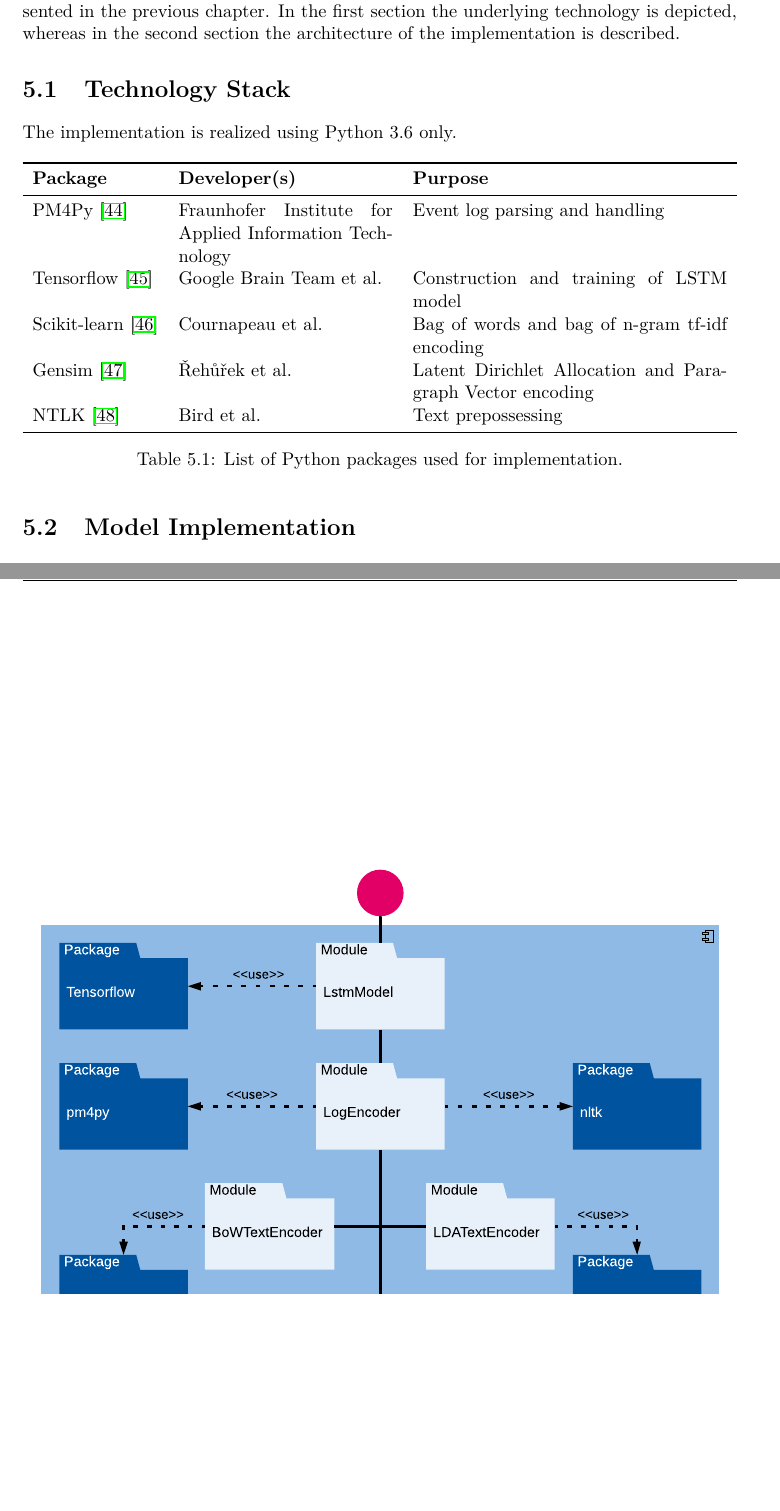
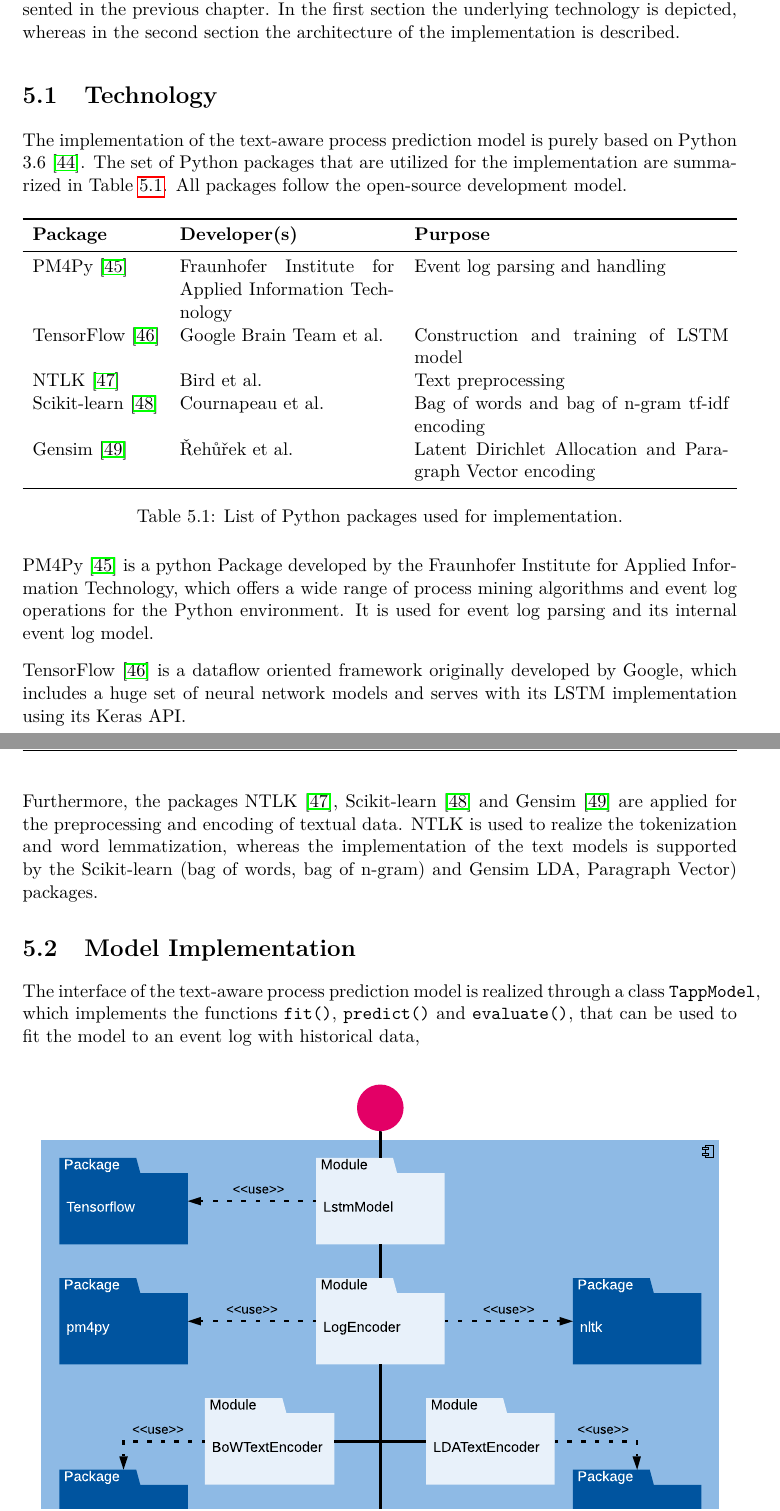
Before and after one commit to davidgeorgi/thesis, a LaTeX thesis (thesis/thesis.tex, which reads thesis/chapters/implementation.tex): two parts of pages 37 and 38 of 48, joined at a grey line, cut so that both start at the same text, the shorter picture padded with empty space. Compiled offline with pdfLaTeX.

Commit message:
Additions to implementation chapter

```diff
--- a/thesis/chapters/implementation.tex
+++ b/thesis/chapters/implementation.tex
@@ -1,9 +1,11 @@
 This chapter covers the implementation of the text-aware process prediction model presented in the previous chapter.
 In the first section the underlying technology is depicted, whereas in the second section the architecture of the implementation is described.
 
-\section{Technology Stack}
+\section{Technology}
 
-The implementation is realized using Python 3.6 only.
+The implementation of the text-aware process prediction model is purely based on Python 3.6 \cite{python}.
+The set of Python packages that are utilized for the implementation are summarized in Table \ref{tab:packages}.
+All packages follow the open-source development model.
 
 \begin{table}[!htbp]
 	\begin{tabularx}{\textwidth}{l p{4.5cm} p{6.6cm} }
@@ -11,17 +13,28 @@ The implementation is realized using Python 3.6 only.
 		\textbf{Package} & \textbf{Developer(s)} & \textbf{Purpose}  \\
 		\midrule
 		PM4Py \cite{DBLP:journals/corr/abs-1905-06169}   &  Fraunhofer Institute for Applied Information Technology &  Event log parsing and handling\\
-		Tensorflow \cite{DBLP:journals/corr/AbadiABBCCCDDDG16} &  Google Brain Team et al.& Construction and training of LSTM model \\
-		Scikit-learn \cite{DBLP:journals/jmlr/PedregosaVGMTGBPWDVPCBPD11}& Cournapeau et al.& Bag of words and bag of n-gram tf-idf encoding \\
+		TensorFlow \cite{DBLP:journals/corr/AbadiABBCCCDDDG16} &  Google Brain Team et al.& Construction and training of LSTM model \\
+		NTLK \cite{DBLP:books/daglib/0022921} & Bird et al. & Text preprocessing\\
+		Scikit-learn \cite{DBLP:journals/jmlr/PedregosaVGMTGBPWDVPCBPD11} & Cournapeau et al.& Bag of words and bag of n-gram tf-idf encoding \\
 		Gensim \cite{rehurek_lrec} & Řehůřek et al. & Latent Dirichlet Allocation and Paragraph Vector encoding \\
-		NTLK \cite{DBLP:books/daglib/0022921} & Bird et al. & Text prepossessing\\
 		 \bottomrule
 	\end{tabularx}
 	\caption[List of Python packages used for implementation]{List of Python packages used for implementation.}
 	\label{tab:packages}
 \end{table}
 
+PM4Py \cite{DBLP:journals/corr/abs-1905-06169} is a python Package developed by the Fraunhofer Institute for Applied Information Technology, which offers a wide range of process mining algorithms and event log operations for the Python environment.
+It is used for event log parsing and its internal event log model.
+
+TensorFlow \cite{DBLP:journals/corr/AbadiABBCCCDDDG16} is a dataflow oriented framework originally developed by Google, which includes a huge set of neural network models and serves with its LSTM implementation using its Keras API.
+
+Furthermore, the packages NTLK \cite{DBLP:books/daglib/0022921}, Scikit-learn \cite{DBLP:journals/jmlr/PedregosaVGMTGBPWDVPCBPD11} and Gensim \cite{rehurek_lrec} are applied for the preprocessing and encoding of textual data.
+NTLK is used to realize the tokenization and word lemmatization, whereas the implementation of the text models is supported by the Scikit-learn (bag of words, bag of n-gram) and Gensim LDA, Paragraph Vector) packages.
+
+
 \section{Model Implementation}
+
+The interface of the text-aware process prediction model is realized through a class \texttt{TappModel}, which implements the functions \texttt{fit()},  \texttt{predict()} and  \texttt{evaluate()}, that can be used to fit the model to an event log with historical data,
 
 \begin{figure}[htbp!]
 	\centering
```
Also changed, not shown: thesis/references.bib (+8 -0 lines).
